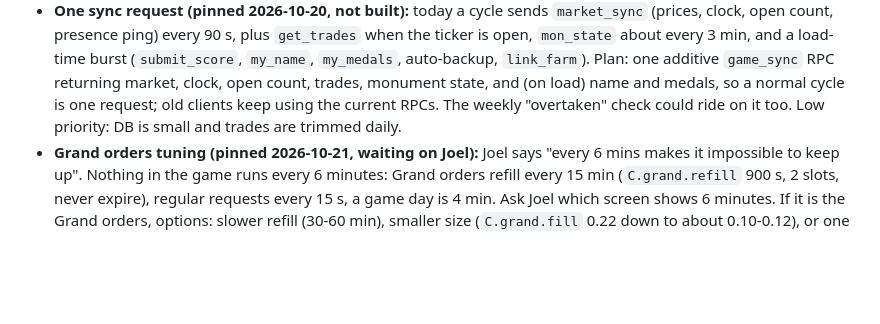
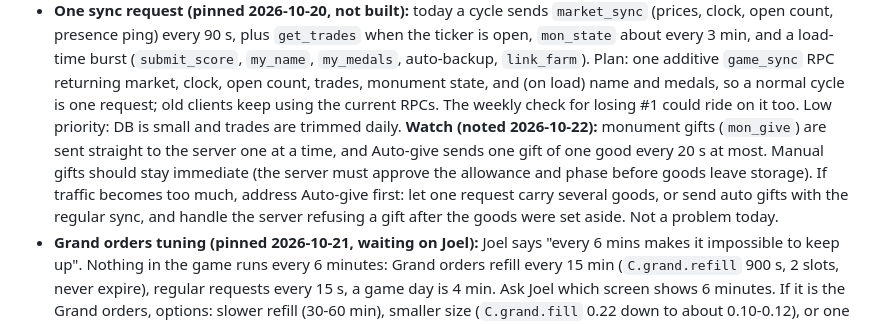
Before and after one commit to ZCGrimshaw/harvestwork, a Markdown page: ROADMAP.md, the part around the change. Rendered like a GitHub page; blank space fills up the shorter version.

Commit message:
Roadmap: note monument auto-give traffic to watch
Co-Authored-By: Claude Sonnet 5.5 <noreply@anthropic.com>
Claude-Session: https://claude.ai/code/session_011VupJZHZLkrduEHXUjvpDf

```diff
--- a/ROADMAP.md
+++ b/ROADMAP.md
@@ -75,7 +75,11 @@ Not built yet; picked up when we choose to.
   every 90 s, plus `get_trades` when the ticker is open, `mon_state` about every 3 min, and a load-time burst (`submit_score`,
   `my_name`, `my_medals`, auto-backup, `link_farm`). Plan: one additive `game_sync` RPC returning market, clock, open count, trades,
   monument state, and (on load) name and medals, so a normal cycle is one request; old clients keep using the current RPCs.
-  The weekly "overtaken" check could ride on it too. Low priority: DB is small and trades are trimmed daily.
+  The weekly check for losing #1 could ride on it too. Low priority: DB is small and trades are trimmed daily.
+  **Watch (noted 2026-10-22):** monument gifts (`mon_give`) are sent straight to the server one at a time, and Auto-give sends one gift of
+  one good every 20 s at most. Manual gifts should stay immediate (the server must approve the allowance and phase before goods leave
+  storage). If traffic becomes too much, address Auto-give first: let one request carry several goods, or send auto gifts with the
+  regular sync, and handle the server refusing a gift after the goods were set aside. Not a problem today.
 - **Grand orders tuning (pinned 2026-10-21, waiting on Joel):** Joel says "every 6 mins makes it impossible to keep up". Nothing in the
   game runs every 6 minutes: Grand orders refill every 15 min (`C.grand.refill` 900 s, 2 slots, never expire), regular requests every
   15 s, a game day is 4 min. Ask Joel which screen shows 6 minutes. If it is the Grand orders, options: slower refill (30-60 min),
```
